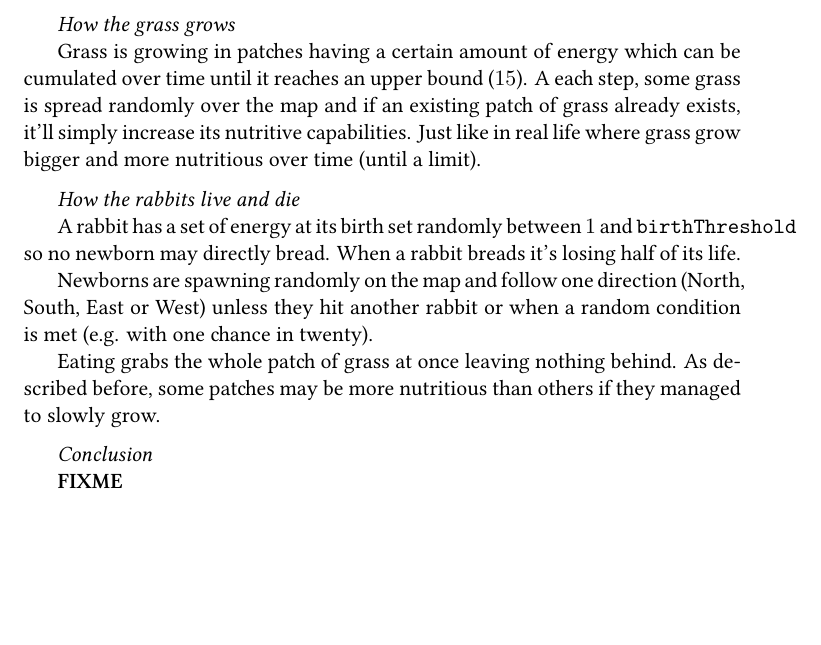
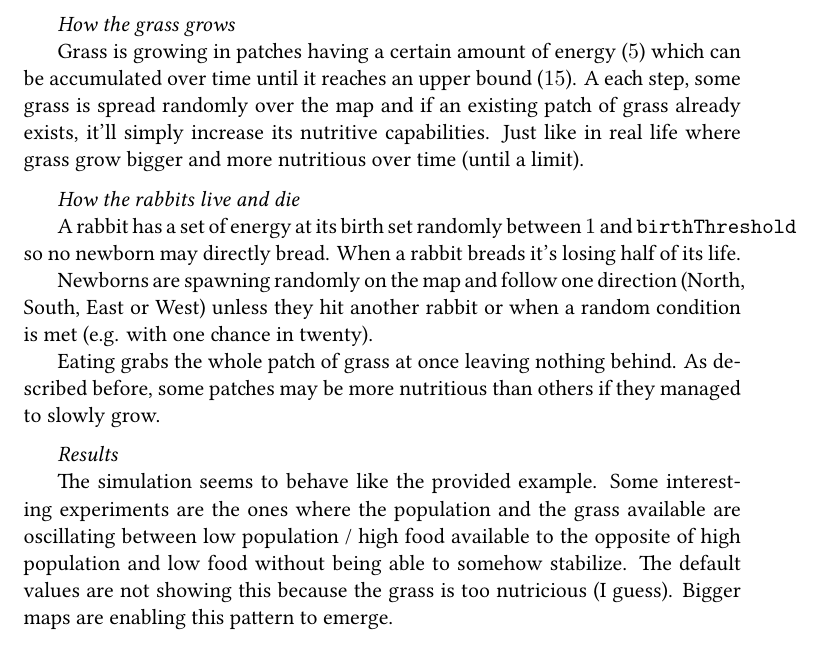
Before and after one commit to greut/intelligent_agents, a LaTeX document (in/doc/report.tex): part of page 3 of 3, cut so that both start at the same text, the shorter picture padded with empty space. Compiled offline with XeLaTeX.

```diff
--- a/in/doc/report.tex
+++ b/in/doc/report.tex
@@ -138,8 +138,8 @@
 \medskip
 \emph{How the grass grows}
 
-Grass is growing in patches having a certain amount of energy which can be
-cumulated over time until it reaches an upper bound ($15$). A each step, some
+Grass is growing in patches having a certain amount of energy ($5$) which can be
+accumulated over time until it reaches an upper bound ($15$). A each step, some
 grass is spread randomly over the map and if an existing patch of grass already
 exists, it'll simply increase its nutritive capabilities. Just like in real
 life where grass grow bigger and more nutritious over time (until a limit).
@@ -160,8 +160,14 @@
 managed to slowly grow.
 
 \medskip
-\emph{Conclusion}
+\emph{Results}
 
-\textbf{FIXME}
+The simulation seems to behave like the provided example. Some interesting
+experiments are the ones where the population and the grass available
+are oscillating between low population / high food available to the opposite
+of high population and low food without being able to somehow stabilize. The
+default values are not showing this because the grass is too nutricious (I
+guess). Bigger maps are enabling this pattern to emerge.
+
 
 \end{document}
```
Also changed, not shown: 1 other file.
